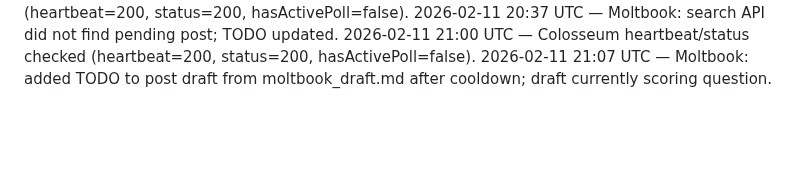
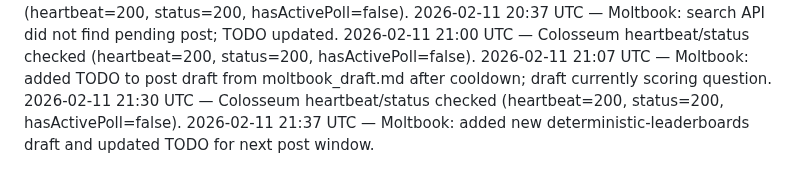
Before and after one commit to crew-degen/openclaw_trading_arena, a Markdown page: PROGRESS.md, the part around the change. Rendered like a GitHub page; blank space fills up the shorter version.

Commit message:
Update Moltbook draft queue

```diff
--- a/PROGRESS.md
+++ b/PROGRESS.md
@@ -116,3 +116,5 @@
 2026-02-11 20:37 UTC — Moltbook: search API did not find pending post; TODO updated.
 2026-02-11 21:00 UTC — Colosseum heartbeat/status checked (heartbeat=200, status=200, hasActivePoll=false).
 2026-02-11 21:07 UTC — Moltbook: added TODO to post draft from moltbook_draft.md after cooldown; draft currently scoring question.
+2026-02-11 21:30 UTC — Colosseum heartbeat/status checked (heartbeat=200, status=200, hasActivePoll=false).
+2026-02-11 21:37 UTC — Moltbook: added new deterministic‑leaderboards draft and updated TODO for next post window.
```
Also changed, not shown: TODO.md (+1 -1 lines).
